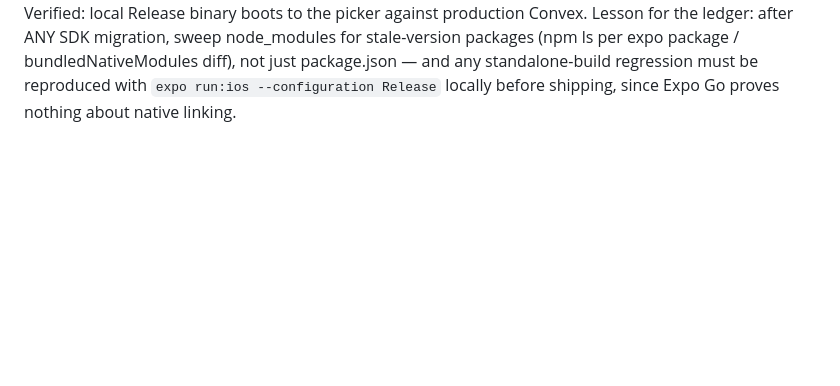
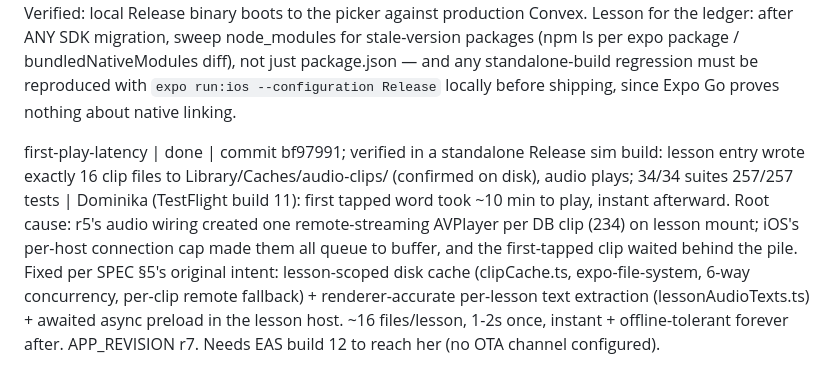
Before and after one commit to Lukaeric14/serbian-lingo, a Markdown page: loops/full-app/LEDGER.md, the part around the change. GitHub-like rendering; blank space fills up the shorter version.

Commit message:
Log first-play-latency root cause (234 streaming players) + disk-cache fix to ledger
Co-Authored-By: Claude Fable 5 <noreply@anthropic.com>
Claude-Session: https://claude.ai/code/session_018mFRKtW6twMfX9HjiwwCjd

```diff
--- a/loops/full-app/LEDGER.md
+++ b/loops/full-app/LEDGER.md
@@ -88,3 +88,5 @@ Also: my e2e ran on Dominika's profile mid-lesson (AsyncStorage had her selected
 audio-crash-proofing-r6 | done | commit ea19409; tsc clean, 32/32 suites 250/250 tests; live sim verification on the served r6 bundle (screenshots e2e/13-19, native CoreAudio log audio-log-r6.txt: autoplay pre- AND post-background-cycle, zero native errors) | Luka: "it still doesn't fucking work" (round 5). Honest post-mortem found two real holes in the previous fix: (1) the stale-player retry never reactivated the native SESSION (fresh player on dead session fails identically) and the retry's own replay was UNCAUGHT — exactly the uncaught "Session lookup failed" in her second screenshot; (2) our own setIsAudioActiveAsync(false) on background was a plausible session-wedger on real devices — removed, now we only ever (re)activate (mount + every foreground + inside every recovery). New enforced contract: no play path can throw, period — try → revive session + recreate + retry once (async) → give up silently; next tap retries the whole ladder. Also added APP_REVISION "r6" visible on picker+path: every prior round was ambiguous about whether Dominika had even loaded the fixed bundle (Expo Go only applies pushes on force-quit + reopen; she was actively playing mid-push — XP ticked 95→105 during the fix — so she may have been crashing on stale code the whole time). The r-tag turns "did the fix reach her" from a guess into a question with an answer.
 
 testflight-splash-freeze | done | commit 8ee7e99; repro'd + fixed + verified locally via `expo run:ios --configuration Release` (screenshots e2e/21 stuck vs e2e/23 booting; ExpoAsset 0 -> 4 entries in Podfile.lock) | Dominika's TestFlight install (build 10) froze on the splash forever. Local standalone Release build reproduced it exactly; native log capture gave the true error: "Cannot find native module 'ExpoAsset'" at startup. Root cause: transitive-dependency hole in the SDK 57->54 downgrade — expo-audio@1.1.1 references expo-asset loosely, npm resolved 57.0.6 and hoisted it over expo@54's correct ~12.0.13, autolinking silently linked nothing. Expo Go masked it for days (ships its own native modules) — the first standalone binary exposed it. Fixed with an npm override pinning expo-asset tree-wide + clean reinstall; also dropped the reactCompiler experiment (initial suspect, exonerated, but no value for this app). Verified: local Release binary boots to the picker against production Convex. Lesson for the ledger: after ANY SDK migration, sweep node_modules for stale-version packages (npm ls per expo package / bundledNativeModules diff), not just package.json — and any standalone-build regression must be reproduced with `expo run:ios --configuration Release` locally before shipping, since Expo Go proves nothing about native linking.
+
+first-play-latency | done | commit bf97991; verified in a standalone Release sim build: lesson entry wrote exactly 16 clip files to Library/Caches/audio-clips/ (confirmed on disk), audio plays; 34/34 suites 257/257 tests | Dominika (TestFlight build 11): first tapped word took ~10 min to play, instant afterward. Root cause: r5's audio wiring created one remote-streaming AVPlayer per DB clip (234) on lesson mount; iOS's per-host connection cap made them all queue to buffer, and the first-tapped clip waited behind the pile. Fixed per SPEC §5's original intent: lesson-scoped disk cache (clipCache.ts, expo-file-system, 6-way concurrency, per-clip remote fallback) + renderer-accurate per-lesson text extraction (lessonAudioTexts.ts) + awaited async preload in the lesson host. ~16 files/lesson, 1-2s once, instant + offline-tolerant forever after. APP_REVISION r7. Needs EAS build 12 to reach her (no OTA channel configured).
```
